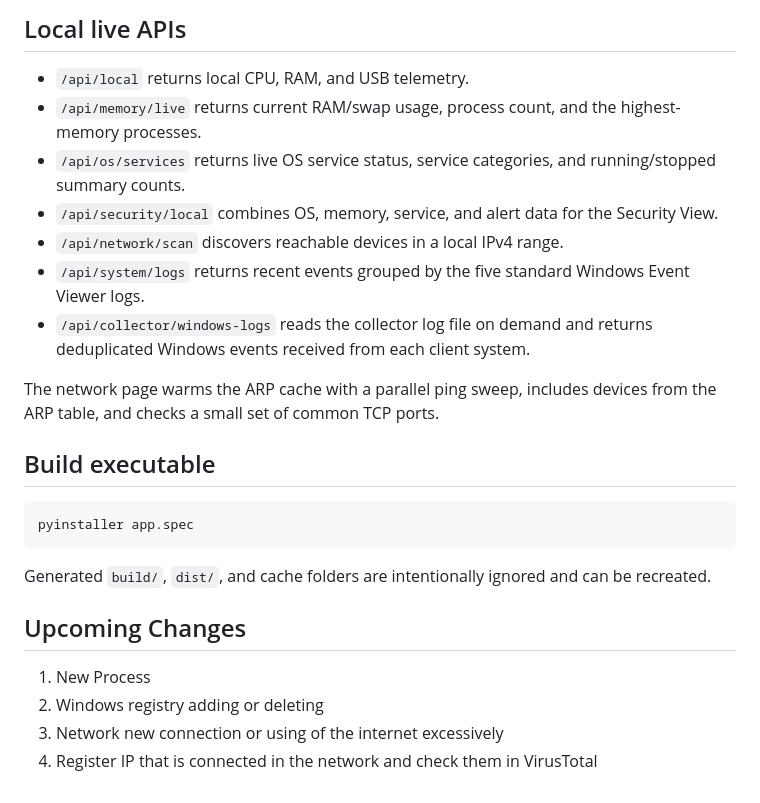
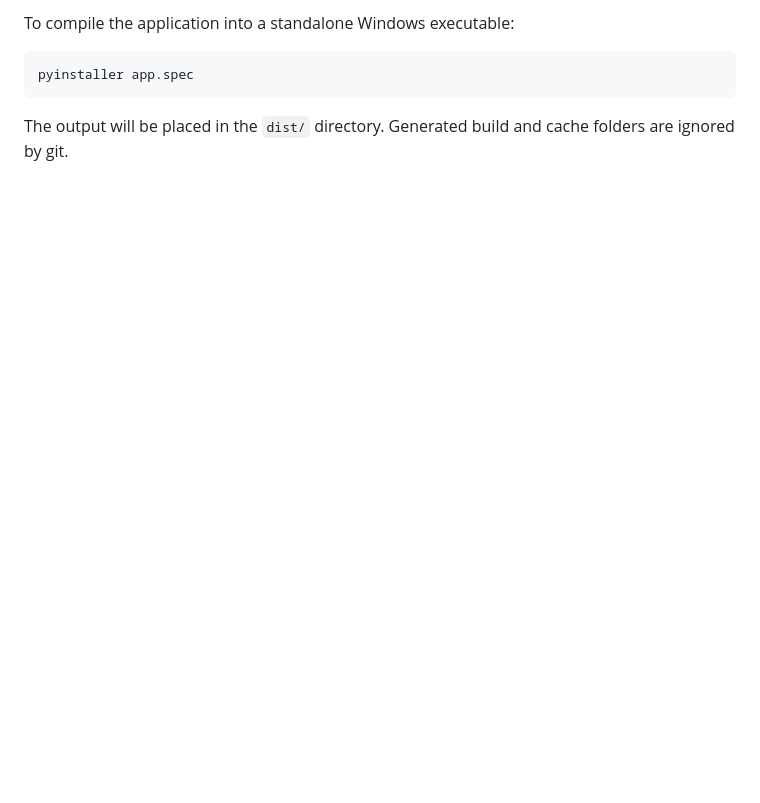
Before and after one commit to diyajohn-hub/cyber_monitor_package, a Markdown page: README.md, the part around one of its changes. Rendered like a GitHub page; blank space fills up the shorter version.

````diff
--- a/README.md
+++ b/README.md
@@ -66,26 +110,5 @@ To ensure security teams don't lose evidence of these transient anomalies:
-## Local live APIs
-
-- `/api/local` returns local CPU, RAM, and USB telemetry.
-- `/api/memory/live` returns current RAM/swap usage, process count, and the highest-memory processes.
-- `/api/os/services` returns live OS service status, service categories, and running/stopped summary counts.
-- `/api/security/local` combines OS, memory, service, and alert data for the Security View.
-- `/api/network/scan` discovers reachable devices in a local IPv4 range.
-- `/api/system/logs` returns recent events grouped by the five standard Windows Event Viewer logs.
-- `/api/collector/windows-logs` reads the collector log file on demand and returns deduplicated Windows events received from each client system.
-
-The network page warms the ARP cache with a parallel ping sweep, includes devices from the ARP table, and checks a small set of common TCP ports.
-
-## Build executable
-
+To compile the application into a standalone Windows executable:
 ```powershell
 pyinstaller app.spec
 ```
-
-Generated `build/`, `dist/`, and cache folders are intentionally ignored and can be recreated.
-
-## Upcoming Changes
-
-1. New Process
-2. Windows registry adding or deleting
-3. Network new connection or using of the internet excessively
-4. Register IP that is connected in the network and check them in VirusTotal
+The output will be placed in the `dist/` directory. Generated build and cache folders are ignored by git.
````
Also changed, not shown: other parts of README.md (+98 -54 lines).
